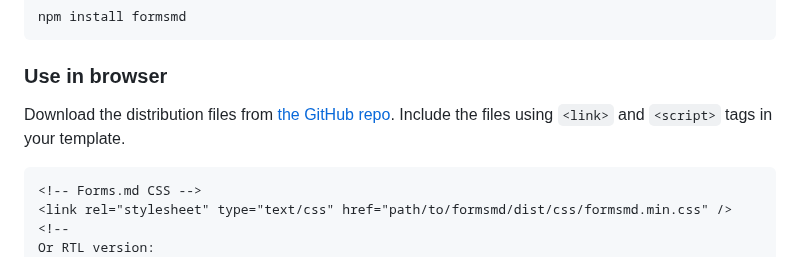
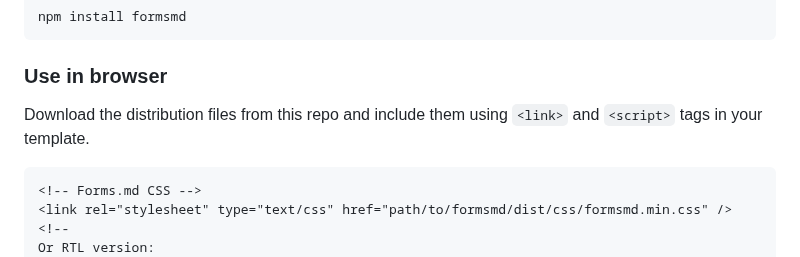
Before and after one commit to blocksmd/blocksmd, a Markdown page: README.md, the part around the change. Drawn GitHub-style.

````diff
--- a/README.md
+++ b/README.md
@@ -16,7 +16,7 @@ npm install formsmd
 
 ### Use in browser
 
-Download the distribution files from [the GitHub repo](https://github.com/formsmd/formsmd). Include the files using `<link>` and `<script>` tags in your template.
+Download the distribution files from this repo and include them using `<link>` and `<script>` tags in your template.
 
 ```html
 <!-- Forms.md CSS -->
````
